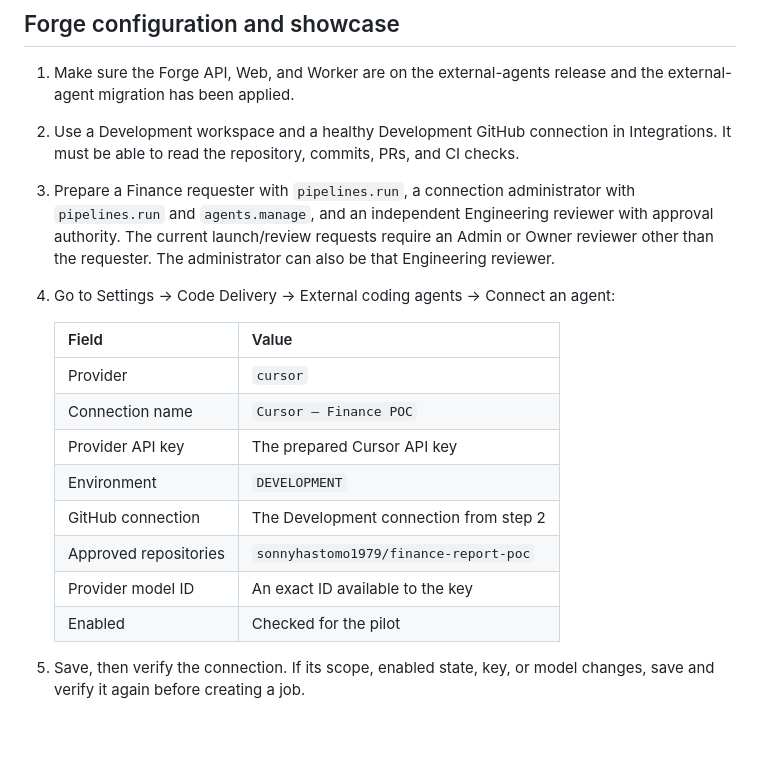
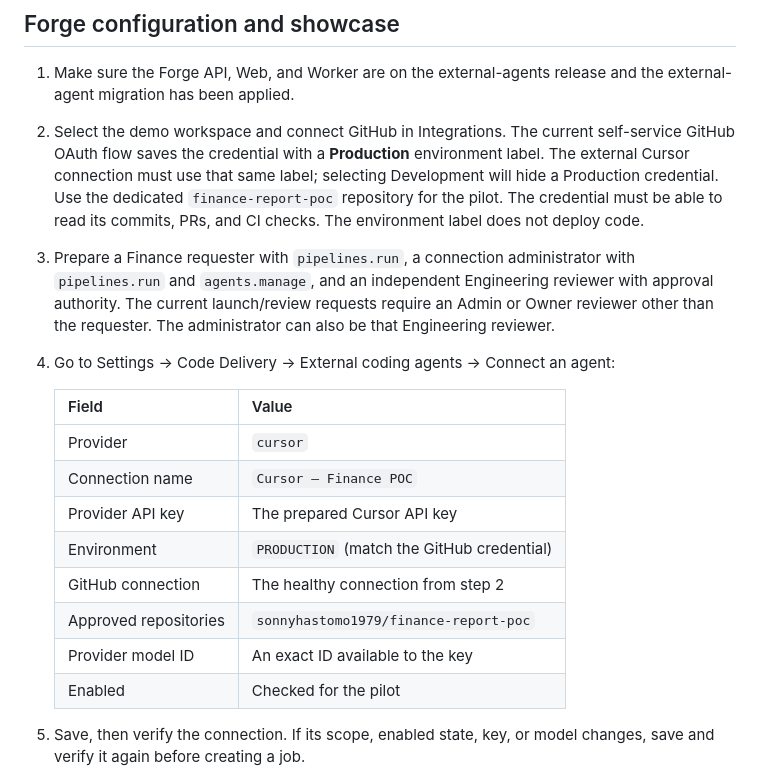
Before and after one commit to sonnyhastomo1979/finance-report-poc, a Markdown page: README.md, the part around the change. Drawn GitHub-style; blank space fills up the shorter version.

Commit message:
docs: match Forge GitHub OAuth environment

```diff
--- a/README.md
+++ b/README.md
@@ -79,8 +79,12 @@ are separate connections; both need access to this repository.
 
 1. Make sure the Forge API, Web, and Worker are on the external-agents release and
    the external-agent migration has been applied.
-2. Use a Development workspace and a healthy Development GitHub connection in
-   Integrations. It must be able to read the repository, commits, PRs, and CI checks.
+2. Select the demo workspace and connect GitHub in Integrations. The current
+   self-service GitHub OAuth flow saves the credential with a **Production**
+   environment label. The external Cursor connection must use that same label;
+   selecting Development will hide a Production credential. Use the dedicated
+   `finance-report-poc` repository for the pilot. The credential must be able to
+   read its commits, PRs, and CI checks. The environment label does not deploy code.
 3. Prepare a Finance requester with `pipelines.run`, a connection administrator
    with `pipelines.run` and `agents.manage`, and an independent Engineering reviewer
    with approval authority. The current launch/review requests require an Admin or
@@ -88,16 +92,16 @@ are separate connections; both need access to this repository.
    Engineering reviewer.
 4. Go to Settings → Code Delivery → External coding agents → Connect an agent:
 
-   | Field                 | Value                                  |
-   | --------------------- | -------------------------------------- |
-   | Provider              | `cursor`                               |
-   | Connection name       | `Cursor — Finance POC`                 |
-   | Provider API key      | The prepared Cursor API key            |
-   | Environment           | `DEVELOPMENT`                          |
-   | GitHub connection     | The Development connection from step 2 |
-   | Approved repositories | `sonnyhastomo1979/finance-report-poc`  |
-   | Provider model ID     | An exact ID available to the key       |
-   | Enabled               | Checked for the pilot                  |
+   | Field                 | Value                                      |
+   | --------------------- | ------------------------------------------ |
+   | Provider              | `cursor`                                   |
+   | Connection name       | `Cursor — Finance POC`                     |
+   | Provider API key      | The prepared Cursor API key                |
+   | Environment           | `PRODUCTION` (match the GitHub credential) |
+   | GitHub connection     | The healthy connection from step 2         |
+   | Approved repositories | `sonnyhastomo1979/finance-report-poc`      |
+   | Provider model ID     | An exact ID available to the key           |
+   | Enabled               | Checked for the pilot                      |
 
 5. Save, then verify the connection. If its scope, enabled state, key, or model
    changes, save and verify it again before creating a job.
```
